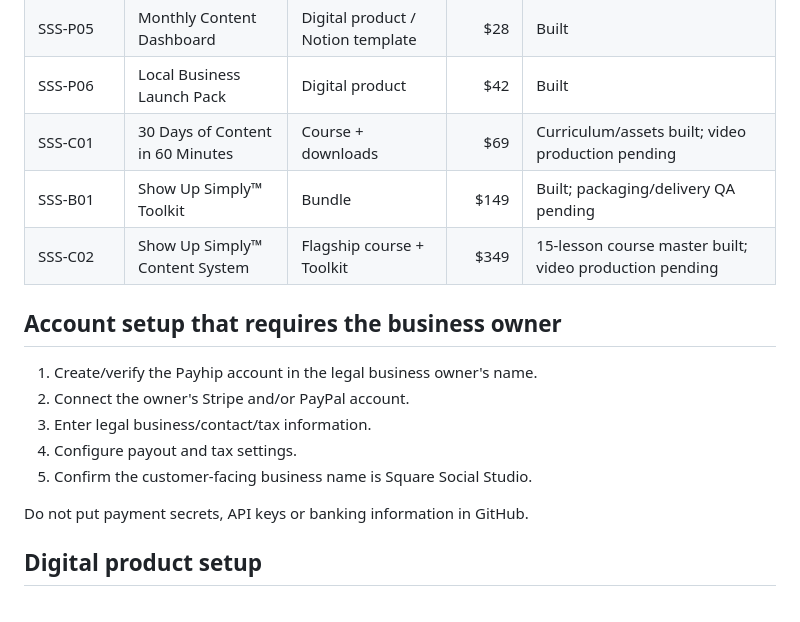
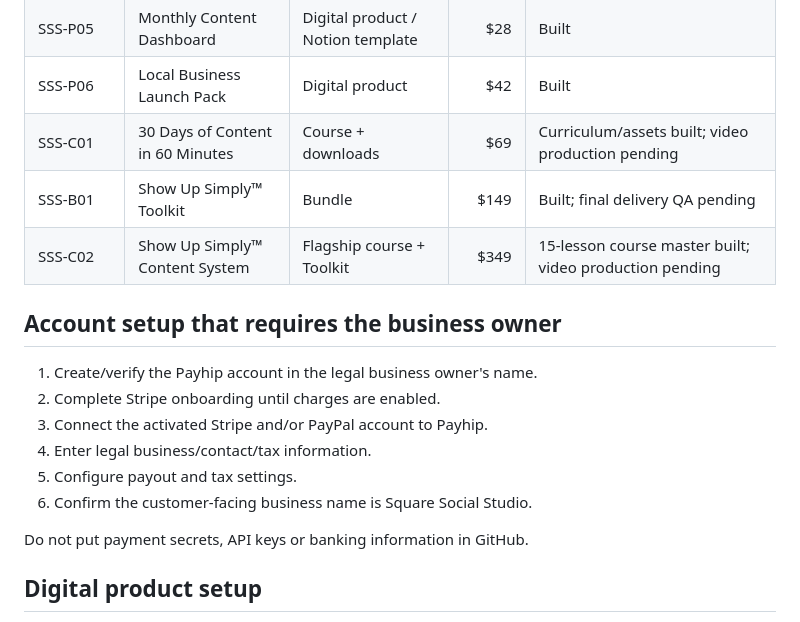
Before and after one commit to noshabanqureshi-arch/noshabanqureshi-arch.github.io, a Markdown page: launch/PAYHIP_SETUP.md, the part around one of its changes. Drawn GitHub-style.

Commit message:
Refine Payhip launch setup for first $1,000 funnel

```diff
--- a/launch/PAYHIP_SETUP.md
+++ b/launch/PAYHIP_SETUP.md
@@ -22,15 +79,16 @@ Why this fits the current business:
 | SSS-P05 | Monthly Content Dashboard | Digital product / Notion template | $28 | Built |
 | SSS-P06 | Local Business Launch Pack | Digital product | $42 | Built |
 | SSS-C01 | 30 Days of Content in 60 Minutes | Course + downloads | $69 | Curriculum/assets built; video production pending |
-| SSS-B01 | Show Up Simply™ Toolkit | Bundle | $149 | Built; packaging/delivery QA pending |
+| SSS-B01 | Show Up Simply™ Toolkit | Bundle | $149 | Built; final delivery QA pending |
 | SSS-C02 | Show Up Simply™ Content System | Flagship course + Toolkit | $349 | 15-lesson course master built; video production pending |
 
 ## Account setup that requires the business owner
 1. Create/verify the Payhip account in the legal business owner's name.
-2. Connect the owner's Stripe and/or PayPal account.
-3. Enter legal business/contact/tax information.
-4. Configure payout and tax settings.
-5. Confirm the customer-facing business name is Square Social Studio.
+2. Complete Stripe onboarding until charges are enabled.
+3. Connect the activated Stripe and/or PayPal account to Payhip.
+4. Enter legal business/contact/tax information.
+5. Configure payout and tax settings.
+6. Confirm the customer-facing business name is Square Social Studio.
 
 Do not put payment secrets, API keys or banking information in GitHub.
 
```
Also changed, not shown: other parts of launch/PAYHIP_SETUP.md (+57 -0 lines).
